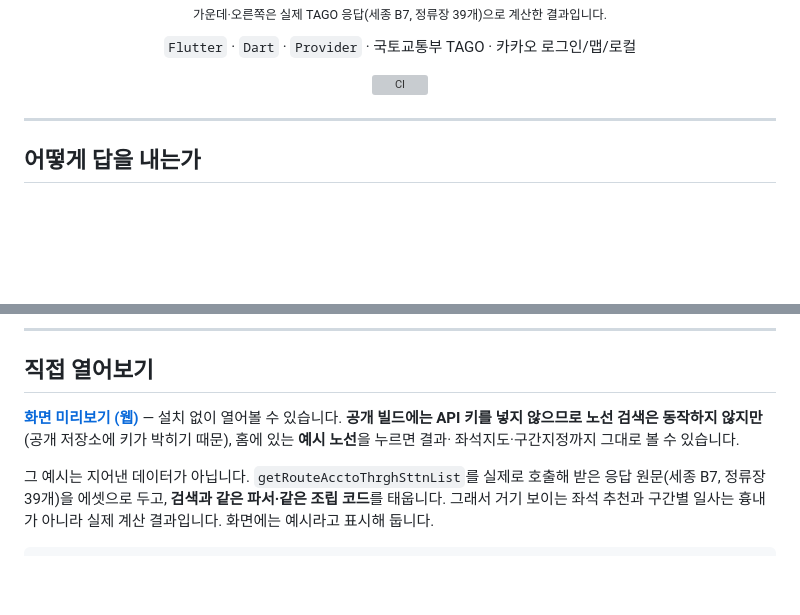
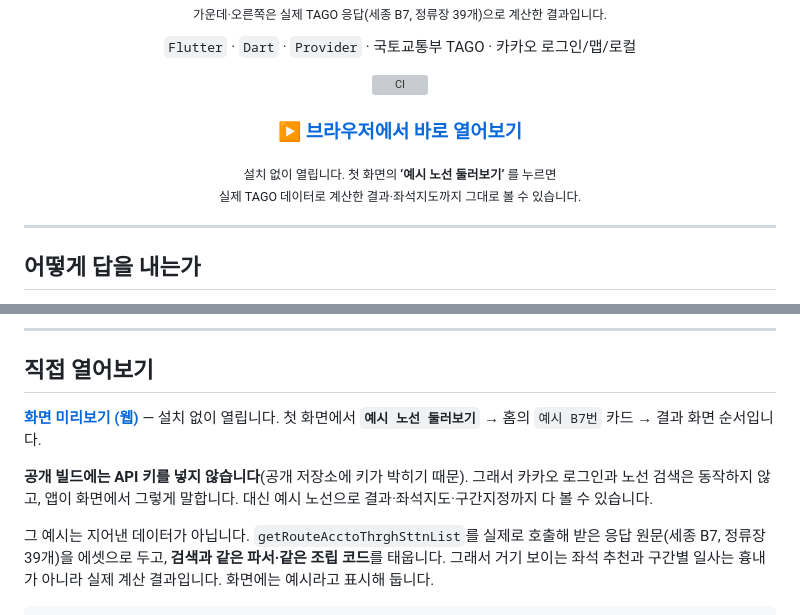
Before and after one commit to kangjungmook/busseat-sun, a Markdown page: README.md, 2 parts joined by grey strips. Drawn GitHub-style; blank space fills up the shorter version; grey boxes are pictures that could not be loaded.

Commit message:
Point the README at the preview's new first screen
The walkthrough still said to press the example route "홈에 있는" —
true before the login screen changed, and it is now the primary button
on the screen that opens. Anyone following the README would look in the
wrong place, which is how this started.

The live link also sat at line 151 of a portfolio README. It now has a
line of its own under the badge, where someone deciding whether to look
at the project will actually see it, with the two taps spelled out.

Noted in the engineering notes: Pages currently deploys from
claude/busseat-api-validation-hc2yoa, not main. The two are identical
so nothing is broken, but deleting that branch would take the preview
with it — Settings → Pages should point at main / docs.

Co-Authored-By: Claude Opus 5 <noreply@anthropic.com>
Claude-Session: https://claude.ai/code/session_01FMZQcWfF9z6w7AxUpjXoo4

```diff
--- a/README.md
+++ b/README.md
@@ -15,6 +15,11 @@
 `Flutter` · `Dart` · `Provider` · 국토교통부 TAGO · 카카오 로그인/맵/로컬
 
 [![CI](https://github.com/kangjungmook/busseat-sun/actions/workflows/ci.yml/badge.svg)](https://github.com/kangjungmook/busseat-sun/actions/workflows/ci.yml)
+
+### ▶ [브라우저에서 바로 열어보기](https://kangjungmook.github.io/busseat-sun/)
+
+<sub>설치 없이 열립니다. 첫 화면의 **‘예시 노선 둘러보기’** 를 누르면<br>
+실제 TAGO 데이터로 계산한 결과·좌석지도까지 그대로 볼 수 있습니다.</sub>
 
 </div>
 
@@ -149,9 +154,12 @@ API는 브라우저·curl로 실제 응답을 받아가며 붙였습니다 — T
 ## 직접 열어보기
 
 **[화면 미리보기 (웹)](https://kangjungmook.github.io/busseat-sun/)** — 설치 없이
-열어볼 수 있습니다. **공개 빌드에는 API 키를 넣지 않으므로 노선 검색은 동작하지
-않지만**(공개 저장소에 키가 박히기 때문), 홈에 있는 **예시 노선**을 누르면 결과·
-좌석지도·구간지정까지 그대로 볼 수 있습니다.
+열립니다. 첫 화면에서 **`예시 노선 둘러보기`** → 홈의 `예시 B7번` 카드 → 결과 화면
+순서입니다.
+
+**공개 빌드에는 API 키를 넣지 않습니다**(공개 저장소에 키가 박히기 때문). 그래서
+카카오 로그인과 노선 검색은 동작하지 않고, 앱이 화면에서 그렇게 말합니다. 대신
+예시 노선으로 결과·좌석지도·구간지정까지 다 볼 수 있습니다.
 
 그 예시는 지어낸 데이터가 아닙니다. `getRouteAcctoThrghSttnList`를 실제로 호출해
 받은 응답 원문(세종 B7, 정류장 39개)을 에셋으로 두고, **검색과 같은 파서·같은
```
Also changed, not shown: ENGINEERING.md (+5 -0 lines).
